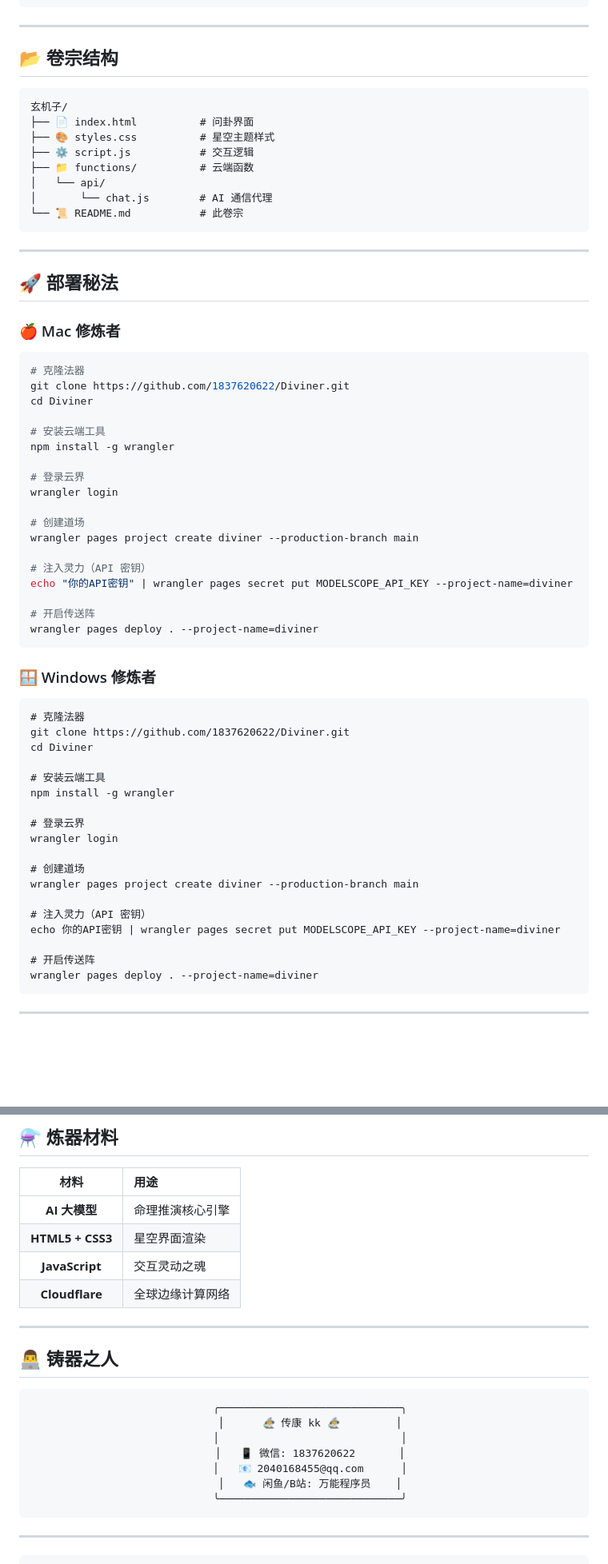
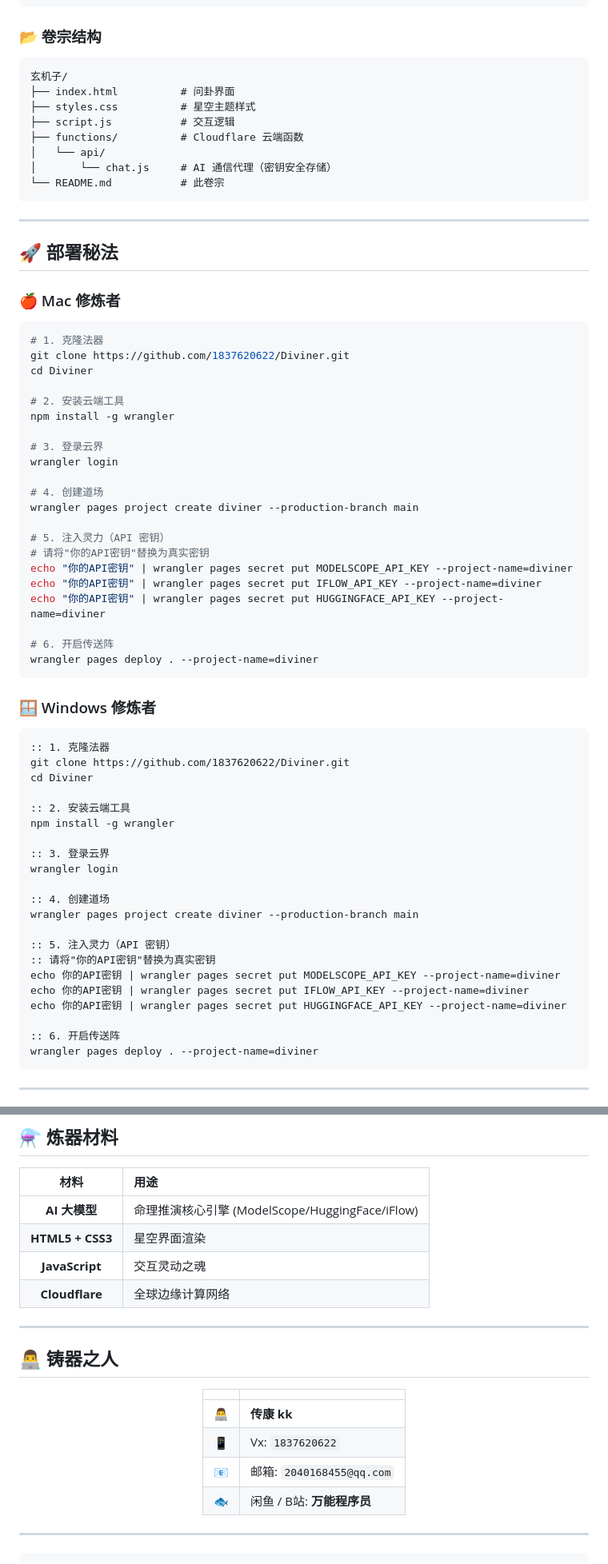
Before and after one commit to 1837620622/Diviner, a Markdown page: README.md, 2 parts joined by grey strips. Shown at 80% size. GitHub-like rendering; blank space fills up the shorter version.

````diff
--- a/README.md
+++ b/README.md
@@ -91,19 +106,17 @@
                     └─────────────────┘
 ```
 
----
-
-## 📂 卷宗结构
+### 📂 卷宗结构
 
 ```
 玄机子/
-├── 📄 index.html          # 问卦界面
-├── 🎨 styles.css          # 星空主题样式
-├── ⚙️ script.js           # 交互逻辑
-├── 📁 functions/          # 云端函数
+├── index.html          # 问卦界面
+├── styles.css          # 星空主题样式
+├── script.js           # 交互逻辑
+├── functions/          # Cloudflare 云端函数
 │   └── api/
-│       └── chat.js        # AI 通信代理
-└── 📜 README.md           # 此卷宗
+│       └── chat.js     # AI 通信代理（密钥安全存储）
+└── README.md           # 此卷宗
 ```
 
 ---
@@ -113,46 +126,52 @@
 ### 🍎 Mac 修炼者
 
 ```bash
-# 克隆法器
+# 1. 克隆法器
 git clone https://github.com/1837620622/Diviner.git
 cd Diviner
 
-# 安装云端工具
+# 2. 安装云端工具
 npm install -g wrangler
 
-# 登录云界
+# 3. 登录云界
 wrangler login
 
-# 创建道场
+# 4. 创建道场
 wrangler pages project create diviner --production-branch main
 
-# 注入灵力（API 密钥）
+# 5. 注入灵力（API 密钥）
+# 请将"你的API密钥"替换为真实密钥
 echo "你的API密钥" | wrangler pages secret put MODELSCOPE_API_KEY --project-name=diviner
+echo "你的API密钥" | wrangler pages secret put IFLOW_API_KEY --project-name=diviner
+echo "你的API密钥" | wrangler pages secret put HUGGINGFACE_API_KEY --project-name=diviner
 
-# 开启传送阵
+# 6. 开启传送阵
 wrangler pages deploy . --project-name=diviner
 ```
 
 ### 🪟 Windows 修炼者
 
 ```cmd
-# 克隆法器
+:: 1. 克隆法器
 git clone https://github.com/1837620622/Diviner.git
 cd Diviner
 
-# 安装云端工具
+:: 2. 安装云端工具
 npm install -g wrangler
 
-# 登录云界
+:: 3. 登录云界
 wrangler login
 
-# 创建道场
+:: 4. 创建道场
 wrangler pages project create diviner --production-branch main
 
-# 注入灵力（API 密钥）
+:: 5. 注入灵力（API 密钥）
+:: 请将"你的API密钥"替换为真实密钥
 echo 你的API密钥 | wrangler pages secret put MODELSCOPE_API_KEY --project-name=diviner
+echo 你的API密钥 | wrangler pages secret put IFLOW_API_KEY --project-name=diviner
+echo 你的API密钥 | wrangler pages secret put HUGGINGFACE_API_KEY --project-name=diviner
 
-# 开启传送阵
+:: 6. 开启传送阵
 wrangler pages deploy . --project-name=diviner
 ```
 
@@ -172,7 +191,7 @@ wrangler pages deploy . --project-name=diviner
 
 | 材料 | 用途 |
 |:---:|:---|
-| **AI 大模型** | 命理推演核心引擎 |
+| **AI 大模型** | 命理推演核心引擎 (ModelScope/HuggingFace/iFlow) |
 | **HTML5 + CSS3** | 星空界面渲染 |
 | **JavaScript** | 交互灵动之魂 |
 | **Cloudflare** | 全球边缘计算网络 |
@@ -183,15 +202,12 @@ wrangler pages deploy . --project-name=diviner
 
 <div align="center">
 
-```
-  ╭─────────────────────────────╮
-  │      🧙‍♂️ 传康 kk 🧙‍♂️         │
-  │                             │
-  │   📱 微信: 1837620622       │
-  │   📧 2040168455@qq.com      │
-  │   🐟 闲鱼/B站: 万能程序员    │
-  ╰─────────────────────────────╯
-```
+| | |
+|:---:|:---|
+| 👨‍💻 | **传康 kk** |
+| 📱 | Vx: `1837620622` |
+| 📧 | 邮箱: `2040168455@qq.com` |
+| 🐟 | 闲鱼 / B站: **万能程序员** |
 
 </div>
 
````
Also changed, not shown: other parts of README.md (+16 -1 lines), README_NEW.md (deleted, +0 -165 lines).
